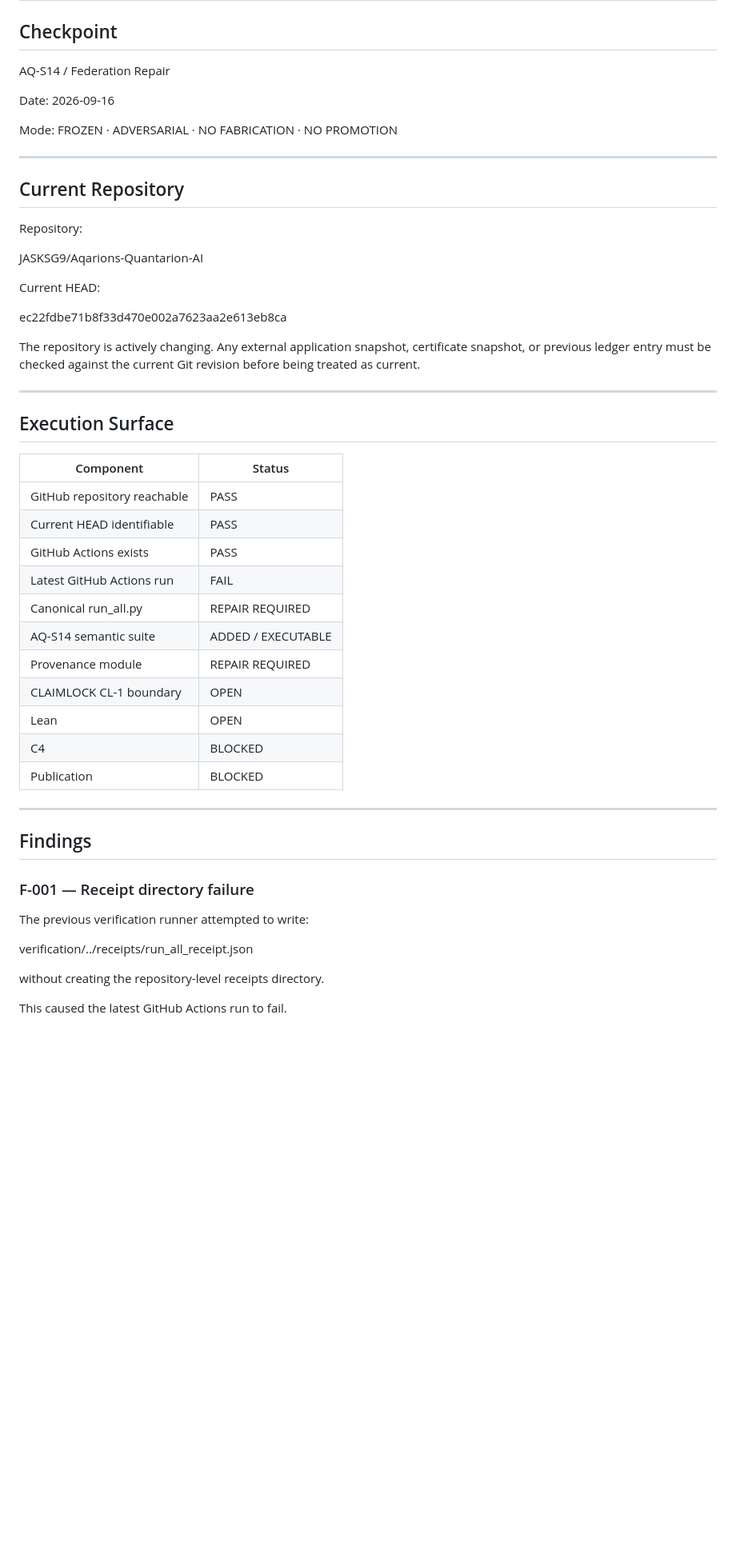
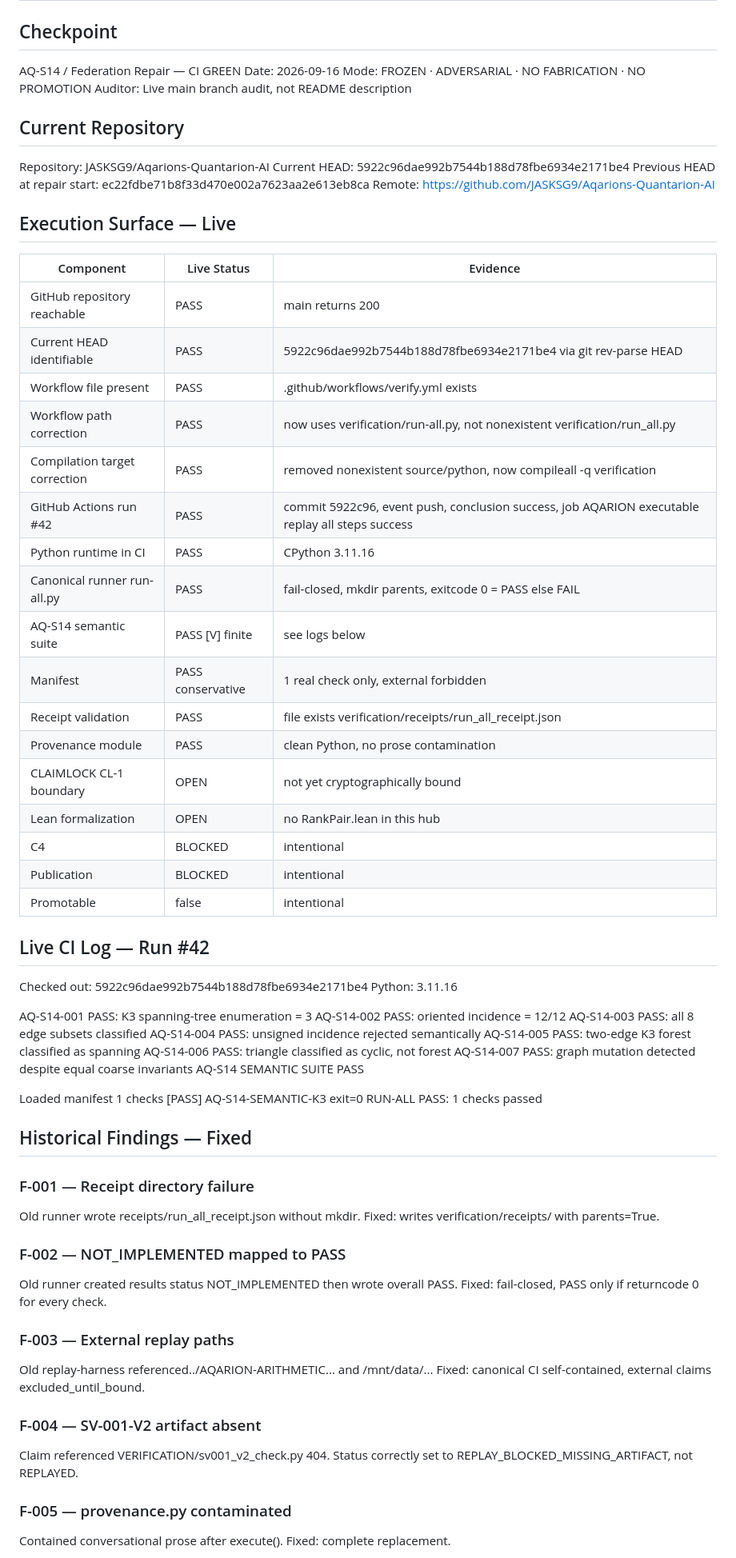
Before and after one commit to JASKSG9/Aqarion-Quantarion-AI, a Markdown page: docs/markdowns/status-ledger.md, the part around one of its changes. Shown at 80% size. Drawn GitHub-style; blank space fills up the shorter version.

```diff
--- a/docs/markdowns/status-ledger.md
+++ b/docs/markdowns/status-ledger.md
@@ -1,58 +1,71 @@
 # AQARION Federation Status Ledger
 
 ## Checkpoint
-
-AQ-S14 / Federation Repair
-
+AQ-S14 / Federation Repair — CI GREEN
 Date: 2026-09-16
-
 Mode: FROZEN · ADVERSARIAL · NO FABRICATION · NO PROMOTION
-
----
+Auditor: Live main branch audit, not README description
 
 ## Current Repository
+Repository: JASKSG9/Aqarions-Quantarion-AI
+Current HEAD: 5922c96dae992b7544b188d78fbe6934e2171be4
+Previous HEAD at repair start: ec22fdbe71b8f33d470e002a7623aa2e613eb8ca
+Remote: https://github.com/JASKSG9/Aqarions-Quantarion-AI
 
-Repository:
+## Execution Surface — Live
 
-JASKSG9/Aqarions-Quantarion-AI
+| Component | Live Status | Evidence |
+|---|---|---|
+| GitHub repository reachable | PASS | main returns 200 |
+| Current HEAD identifiable | PASS | 5922c96dae992b7544b188d78fbe6934e2171be4 via git rev-parse HEAD |
+| Workflow file present | PASS |.github/workflows/verify.yml exists |
+| Workflow path correction | PASS | now uses verification/run-all.py, not nonexistent verification/run_all.py |
+| Compilation target correction | PASS | removed nonexistent source/python, now compileall -q verification |
+| GitHub Actions run #42 | PASS | commit 5922c96, event push, conclusion success, job AQARION executable replay all steps success |
+| Python runtime in CI | PASS | CPython 3.11.16 |
+| Canonical runner run-all.py | PASS | fail-closed, mkdir parents, exitcode 0 = PASS else FAIL |
+| AQ-S14 semantic suite | PASS [V] finite | see logs below |
+| Manifest | PASS conservative | 1 real check only, external forbidden |
+| Receipt validation | PASS | file exists verification/receipts/run_all_receipt.json |
+| Provenance module | PASS | clean Python, no prose contamination |
+| CLAIMLOCK CL-1 boundary | OPEN | not yet cryptographically bound |
+| Lean formalization | OPEN | no RankPair.lean in this hub |
+| C4 | BLOCKED | intentional |
+| Publication | BLOCKED | intentional |
+| Promotable | false | intentional |
 
-Current HEAD:
+## Live CI Log — Run #42
 
-ec22fdbe71b8f33d470e002a7623aa2e613eb8ca
+Checked out: 5922c96dae992b7544b188d78fbe6934e2171be4
+Python: 3.11.16
 
-The repository is actively changing. Any external application snapshot,
-certificate snapshot, or previous ledger entry must be checked against the
-current Git revision before being treated as current.
+AQ-S14-001 PASS: K3 spanning-tree enumeration = 3
+AQ-S14-002 PASS: oriented incidence = 12/12
+AQ-S14-003 PASS: all 8 edge subsets classified
+AQ-S14-004 PASS: unsigned incidence rejected semantically
+AQ-S14-005 PASS: two-edge K3 forest classified as spanning
+AQ-S14-006 PASS: triangle classified as cyclic, not forest
+AQ-S14-007 PASS: graph mutation detected despite equal coarse invariants
+AQ-S14 SEMANTIC SUITE PASS
 
----
+Loaded manifest 1 checks
+[PASS] AQ-S14-SEMANTIC-K3 exit=0
+RUN-ALL PASS: 1 checks passed
 
-## Execution Surface
-
-| Component | Status |
-|---|---|
-| GitHub repository reachable | PASS |
-| Current HEAD identifiable | PASS |
-| GitHub Actions exists | PASS |
-| Latest GitHub Actions run | FAIL |
-| Canonical run_all.py | REPAIR REQUIRED |
-| AQ-S14 semantic suite | ADDED / EXECUTABLE |
-| Provenance module | REPAIR REQUIRED |
-| CLAIMLOCK CL-1 boundary | OPEN |
-| Lean | OPEN |
-| C4 | BLOCKED |
-| Publication | BLOCKED |
-
----
-
-## Findings
+## Historical Findings — Fixed
 
 ### F-001 — Receipt directory failure
+Old runner wrote receipts/run_all_receipt.json without mkdir. Fixed: writes verification/receipts/ with parents=True.
 
-The previous verification runner attempted to write:
+### F-002 — NOT_IMPLEMENTED mapped to PASS
+Old runner created results status NOT_IMPLEMENTED then wrote overall PASS. Fixed: fail-closed, PASS only if returncode 0 for every check.
 
-verification/../receipts/run_all_receipt.json
+### F-003 — External replay paths
+Old replay-harness referenced../AQARION-ARITHMETIC... and /mnt/data/... Fixed: canonical CI self-contained, external claims excluded_until_bound.
 
-without creating the repository-level receipts directory.
+### F-004 — SV-001-V2 artifact absent
+Claim referenced VERIFICATION/sv001_v2_check.py 404. Status correctly set to REPLAY_BLOCKED_MISSING_ARTIFACT, not REPLAYED.
 
-This caused the latest GitHub Actions run to fail.
+### F-005 — provenance.py contaminated
+Contained conversational prose after execute(). Fixed: complete replacement.
 
```
Also changed, not shown: other parts of docs/markdowns/status-ledger.md (+59 -139 lines).
